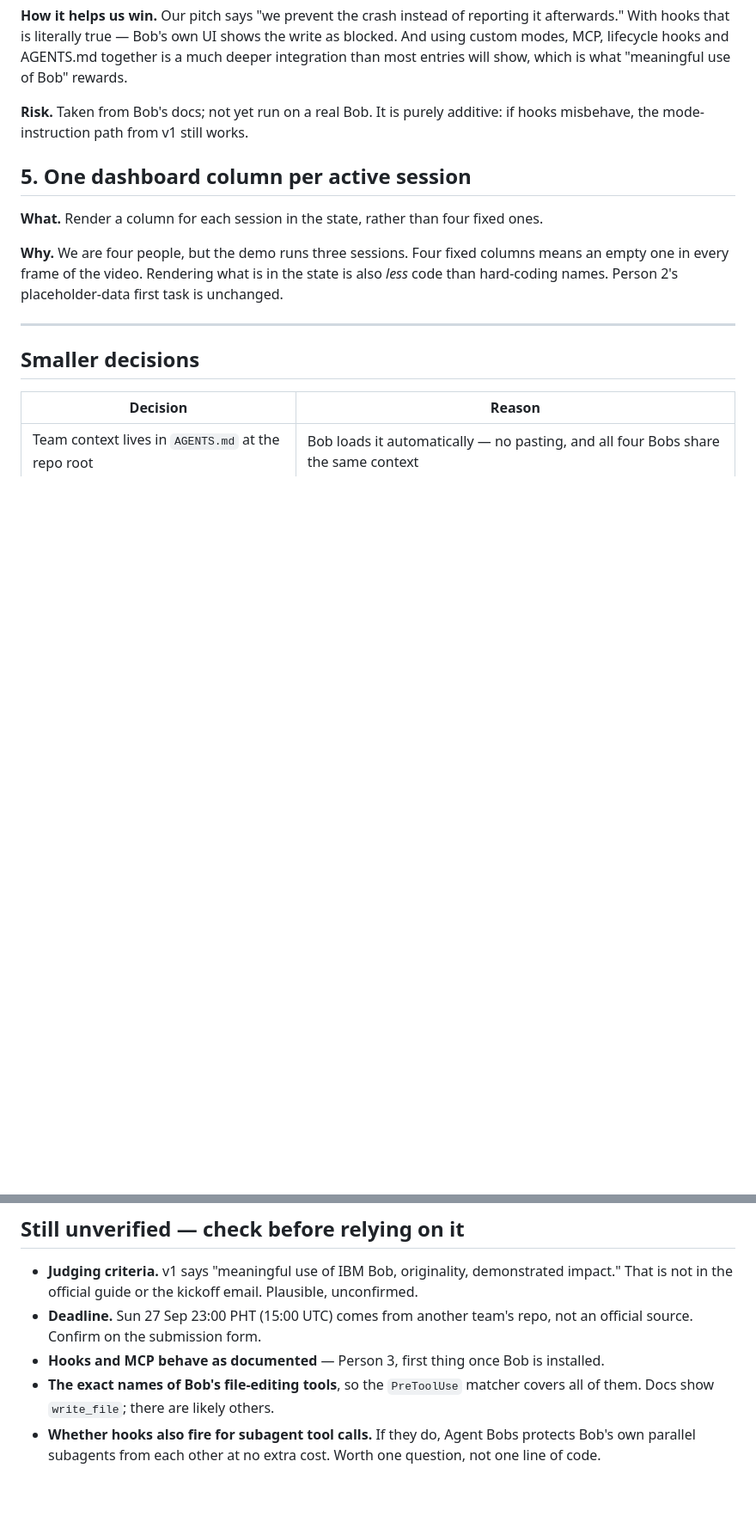
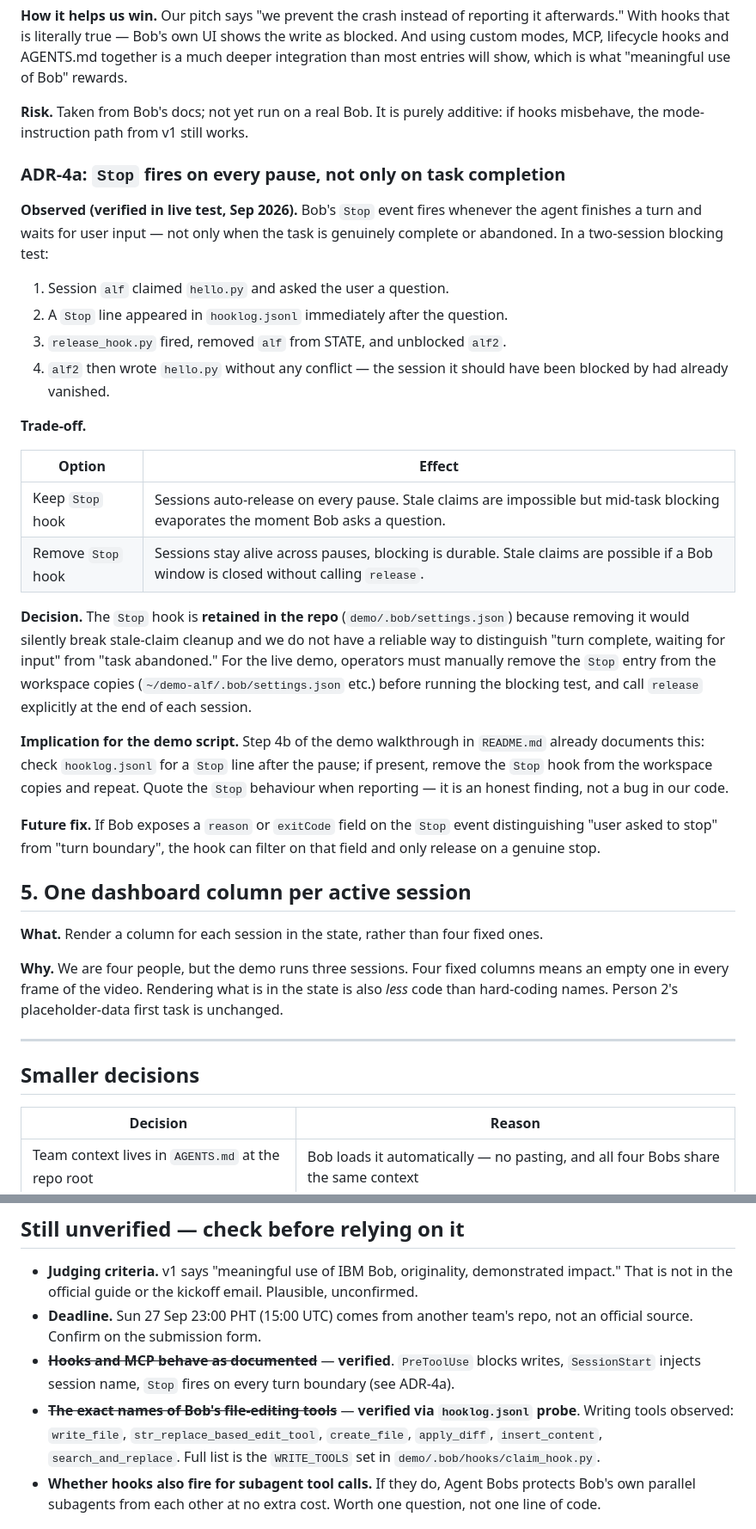
Before and after one commit to alfonsoVsebolino/agent_bobs, a Markdown page: docs/DECISIONS.md, 2 parts joined by grey strips. Shown at 86% size. Rendered like a GitHub page; blank space fills up the shorter version.

Commit message:
docs: ADR-4a — Stop fires on every pause, not only task completion
Verified in live two-session blocking test. Documents the trade-off between
stale-claim cleanup (keep Stop hook) vs durable mid-task blocking (remove it).
Decision: retain Stop hook in repo; demo operators remove it from workspace
copies before the blocking test. Also marks hook behaviour and file-editing
tool names as verified in the unverified checklist.

```diff
--- a/docs/DECISIONS.md
+++ b/docs/DECISIONS.md
@@ -127,6 +127,42 @@ together is a much deeper integration than most entries will show, which is what
 **Risk.** Taken from Bob's docs; not yet run on a real Bob. It is purely
 additive: if hooks misbehave, the mode-instruction path from v1 still works.
 
+### ADR-4a: `Stop` fires on every pause, not only on task completion
+
+**Observed (verified in live test, Sep 2026).** Bob's `Stop` event fires
+whenever the agent finishes a turn and waits for user input — not only when the
+task is genuinely complete or abandoned. In a two-session blocking test:
+
+1. Session `alf` claimed `hello.py` and asked the user a question.
+2. A `Stop` line appeared in `hooklog.jsonl` immediately after the question.
+3. `release_hook.py` fired, removed `alf` from STATE, and unblocked `alf2`.
+4. `alf2` then wrote `hello.py` without any conflict — the session it should
+   have been blocked by had already vanished.
+
+**Trade-off.**
+
+| Option | Effect |
+|---|---|
+| Keep `Stop` hook | Sessions auto-release on every pause. Stale claims are impossible but mid-task blocking evaporates the moment Bob asks a question. |
+| Remove `Stop` hook | Sessions stay alive across pauses, blocking is durable. Stale claims are possible if a Bob window is closed without calling `release`. |
+
+**Decision.** The `Stop` hook is **retained in the repo** (`demo/.bob/settings.json`)
+because removing it would silently break stale-claim cleanup and we do not have
+a reliable way to distinguish "turn complete, waiting for input" from "task
+abandoned." For the live demo, operators must manually remove the `Stop` entry
+from the workspace copies (`~/demo-alf/.bob/settings.json` etc.) before running
+the blocking test, and call `release` explicitly at the end of each session.
+
+**Implication for the demo script.** Step 4b of the demo walkthrough in
+`README.md` already documents this: check `hooklog.jsonl` for a `Stop` line
+after the pause; if present, remove the `Stop` hook from the workspace copies
+and repeat. Quote the `Stop` behaviour when reporting — it is an honest finding,
+not a bug in our code.
+
+**Future fix.** If Bob exposes a `reason` or `exitCode` field on the `Stop`
+event distinguishing "user asked to stop" from "turn boundary", the hook can
+filter on that field and only release on a genuine stop.
+
 ## 5. One dashboard column per active session
 
 **What.** Render a column for each session in the state, rather than four fixed ones.
@@ -160,9 +196,14 @@ is unchanged.
   Plausible, unconfirmed.
 - **Deadline.** Sun 27 Sep 23:00 PHT (15:00 UTC) comes from another team's repo,
   not an official source. Confirm on the submission form.
-- **Hooks and MCP behave as documented** — Person 3, first thing once Bob is installed.
-- **The exact names of Bob's file-editing tools**, so the `PreToolUse` matcher
-  covers all of them. Docs show `write_file`; there are likely others.
+- ~~**Hooks and MCP behave as documented**~~ — **verified**. `PreToolUse` blocks
+  writes, `SessionStart` injects session name, `Stop` fires on every turn
+  boundary (see ADR-4a).
+- ~~**The exact names of Bob's file-editing tools**~~ — **verified via
+  `hooklog.jsonl` probe**. Writing tools observed: `write_file`,
+  `str_replace_based_edit_tool`, `create_file`, `apply_diff`, `insert_content`,
+  `search_and_replace`. Full list is the `WRITE_TOOLS` set in
+  `demo/.bob/hooks/claim_hook.py`.
 - **Whether hooks also fire for subagent tool calls.** If they do, Agent Bobs
   protects Bob's own parallel subagents from each other at no extra cost. Worth
   one question, not one line of code.
```
